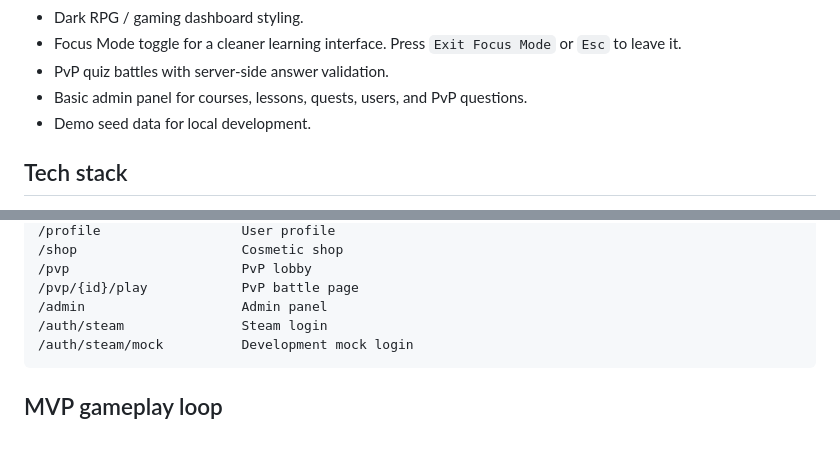
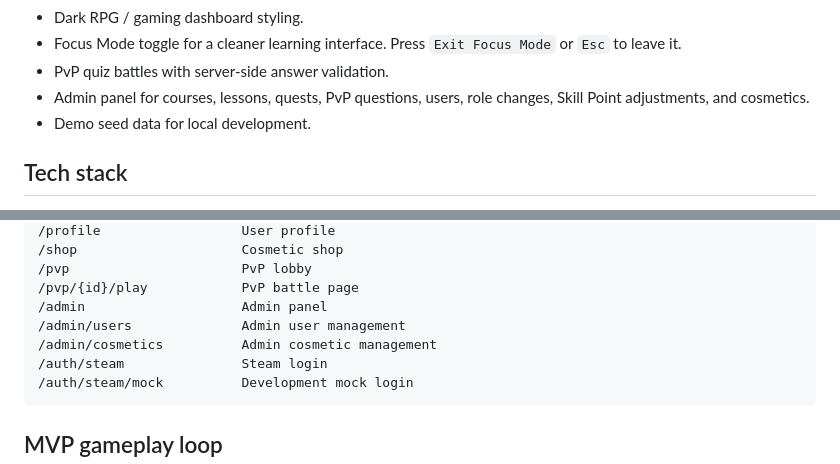
Before and after one commit to jaydeadlondon/skillarena, a Markdown page: README.md, 2 parts joined by grey strips. Drawn GitHub-style; blank space fills up the shorter version.

````diff
--- a/README.md
+++ b/README.md
@@ -21,7 +21,7 @@ The current MVP includes:
 - Dark RPG / gaming dashboard styling.
 - Focus Mode toggle for a cleaner learning interface. Press `Exit Focus Mode` or `Esc` to leave it.
 - PvP quiz battles with server-side answer validation.
-- Basic admin panel for courses, lessons, quests, users, and PvP questions.
+- Admin panel for courses, lessons, quests, PvP questions, users, role changes, Skill Point adjustments, and cosmetics.
 - Demo seed data for local development.
 
 ## Tech stack
@@ -207,6 +207,8 @@ Admin panel:
 /pvp                      PvP lobby
 /pvp/{id}/play            PvP battle page
 /admin                    Admin panel
+/admin/users              Admin user management
+/admin/cosmetics          Admin cosmetic management
 /auth/steam               Steam login
 /auth/steam/mock          Development mock login
 ```
````
